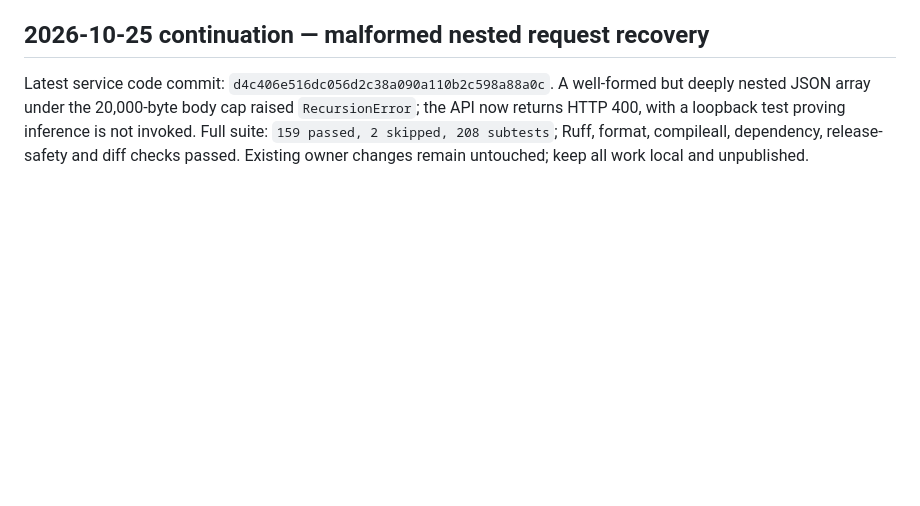
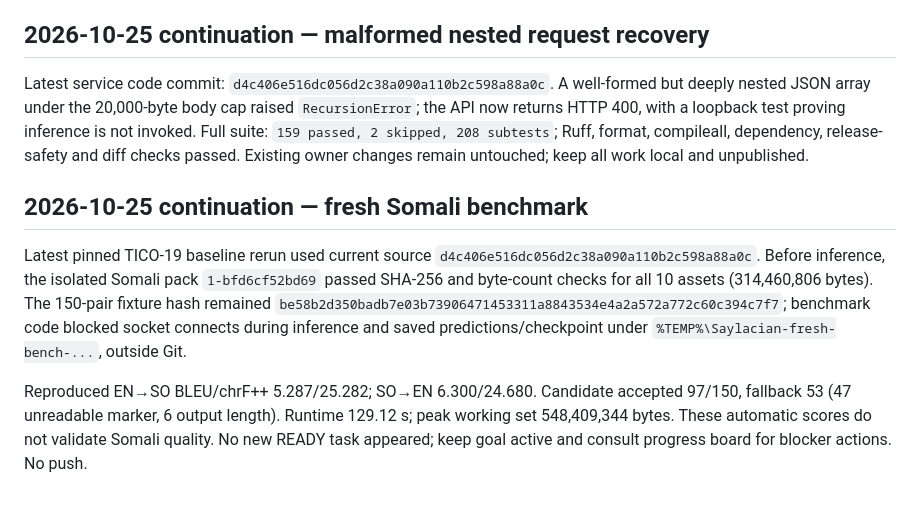
Before and after one commit to zealousvec/Saylacian, a Markdown page: docs/SESSION_HANDOFF.md, the part around the change. Rendered like a GitHub page; blank space fills up the shorter version.

```diff
--- a/docs/SESSION_HANDOFF.md
+++ b/docs/SESSION_HANDOFF.md
@@ -492,3 +492,9 @@ Latest service code commit: `889dfc1ff15d6362d883c8963f87a6ba39092e59`. Each acc
 ## 2026-10-25 continuation — malformed nested request recovery
 
 Latest service code commit: `d4c406e516dc056d2c38a090a110b2c598a88a0c`. A well-formed but deeply nested JSON array under the 20,000-byte body cap raised `RecursionError`; the API now returns HTTP 400, with a loopback test proving inference is not invoked. Full suite: `159 passed, 2 skipped, 208 subtests`; Ruff, format, compileall, dependency, release-safety and diff checks passed. Existing owner changes remain untouched; keep all work local and unpublished.
+
+## 2026-10-25 continuation — fresh Somali benchmark
+
+Latest pinned TICO-19 baseline rerun used current source `d4c406e516dc056d2c38a090a110b2c598a88a0c`. Before inference, the isolated Somali pack `1-bfd6cf52bd69` passed SHA-256 and byte-count checks for all 10 assets (314,460,806 bytes). The 150-pair fixture hash remained `be58b2d350badb7e03b73906471453311a8843534e4a2a572a772c60c394c7f7`; benchmark code blocked socket connects during inference and saved predictions/checkpoint under `%TEMP%\Saylacian-fresh-bench-...`, outside Git.
+
+Reproduced EN→SO BLEU/chrF++ 5.287/25.282; SO→EN 6.300/24.680. Candidate accepted 97/150, fallback 53 (47 unreadable marker, 6 output length). Runtime 129.12 s; peak working set 548,409,344 bytes. These automatic scores do not validate Somali quality. No new READY task appeared; keep goal active and consult progress board for blocker actions. No push.
```
Also changed, not shown: docs/FINAL_DEVELOPMENT_REPORT.md (+6 -0 lines), docs/IMPLEMENTATION_PROGRESS.md (+8 -0 lines).
